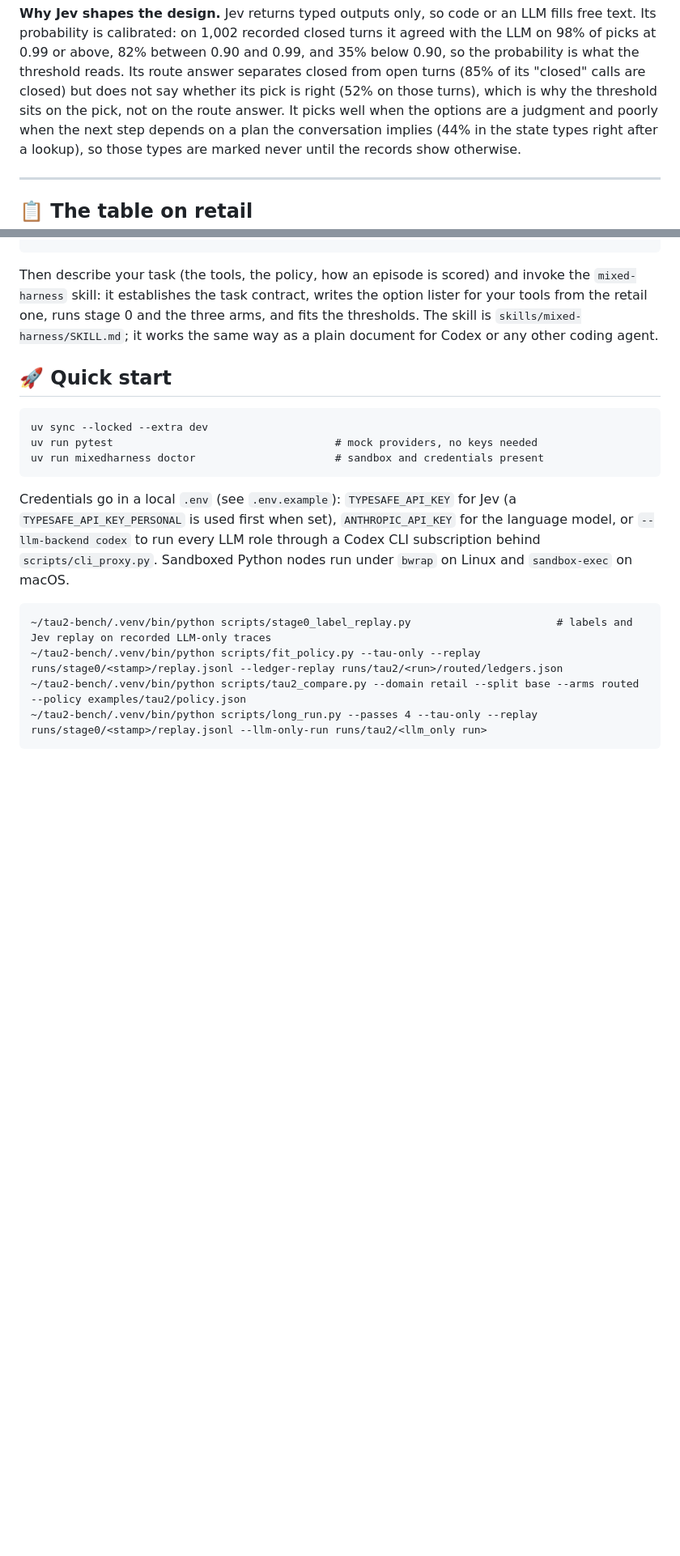
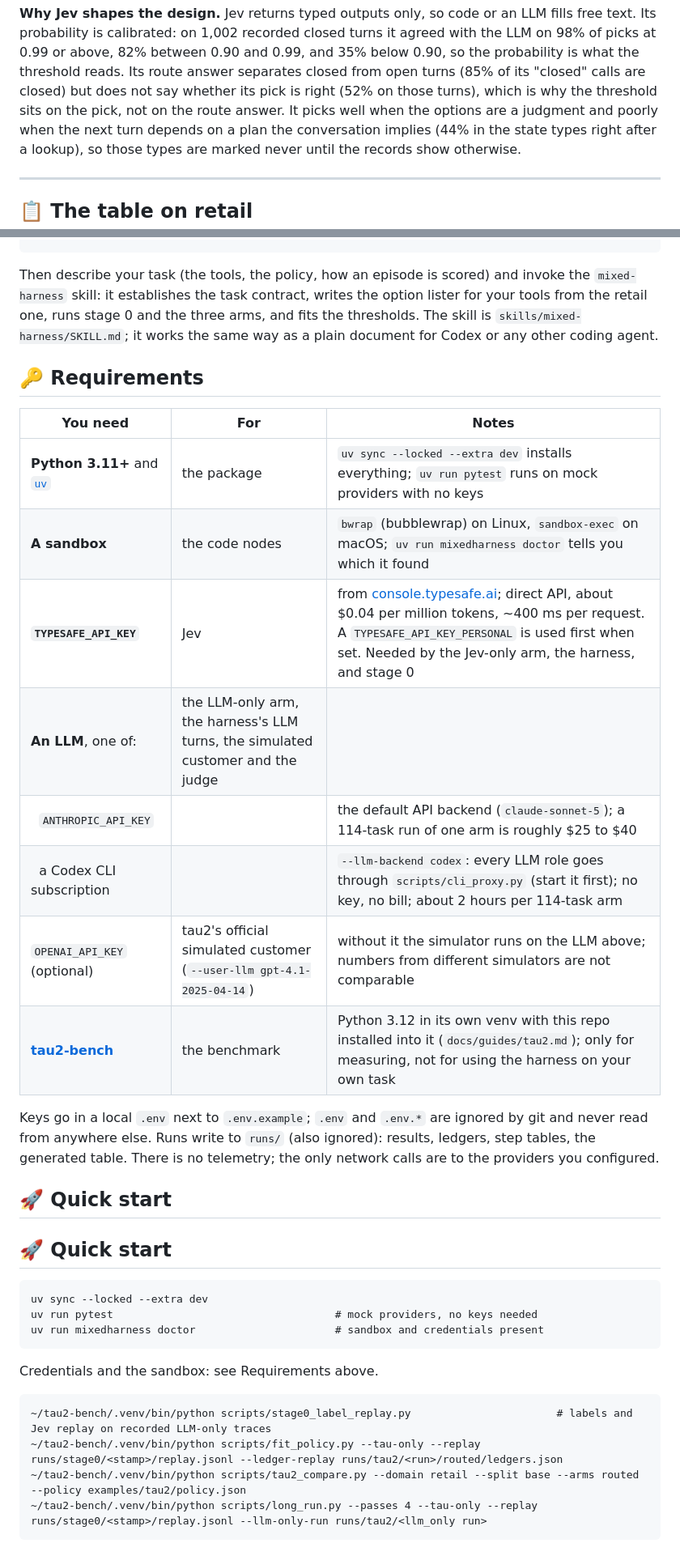
Before and after one commit to ShirleyHuang11/mixed_harness, a Markdown page: README.md, 2 parts joined by grey strips. Shown at 81% size. GitHub-like rendering; blank space fills up the shorter version.

Commit message:
README: a Requirements table (Python, sandbox, each key and what it is for, the LLM backends, tau2-bench), one vocabulary (turn in prose, step table as the file)

```diff
--- a/README.md
+++ b/README.md
@@ -86,7 +86,7 @@ probability is calibrated: on 1,002 recorded closed turns it agreed with the LLM
 above, 82% between 0.90 and 0.99, and 35% below 0.90, so the probability is what the threshold reads. Its
 route answer separates closed from open turns (85% of its "closed" calls are closed) but does not say whether
 its pick is right (52% on those turns), which is why the threshold sits on the pick, not on the route answer.
-It picks well when the options are a judgment and poorly when the next step depends on a plan the
+It picks well when the options are a judgment and poorly when the next turn depends on a plan the
 conversation implies (44% in the state types right after a lookup), so those types are marked never until the
 records show otherwise.
 
@@ -201,16 +201,31 @@ skill: it establishes the task contract, writes the option lister for your tools
 stage 0 and the three arms, and fits the thresholds. The skill is `skills/mixed-harness/SKILL.md`; it works
 the same way as a plain document for Codex or any other coding agent.
 
+## 🔑 Requirements
+
+| You need | For | Notes |
+|---|---|---|
+| **Python 3.11+** and [`uv`](https://docs.astral.sh/uv/) | the package | `uv sync --locked --extra dev` installs everything; `uv run pytest` runs on mock providers with no keys |
+| **A sandbox** | the code nodes | `bwrap` (bubblewrap) on Linux, `sandbox-exec` on macOS; `uv run mixedharness doctor` tells you which it found |
+| **`TYPESAFE_API_KEY`** | Jev | from [console.typesafe.ai](https://console.typesafe.ai/keys); direct API, about $0.04 per million tokens, ~400 ms per request. A `TYPESAFE_API_KEY_PERSONAL` is used first when set. Needed by the Jev-only arm, the harness, and stage 0 |
+| **An LLM**, one of: | the LLM-only arm, the harness's LLM turns, the simulated customer and the judge | |
+| &nbsp;&nbsp;`ANTHROPIC_API_KEY` | | the default API backend (`claude-sonnet-5`); a 114-task run of one arm is roughly $25 to $40 |
+| &nbsp;&nbsp;a Codex CLI subscription | | `--llm-backend codex`: every LLM role goes through `scripts/cli_proxy.py` (start it first); no key, no bill; about 2 hours per 114-task arm |
+| `OPENAI_API_KEY` (optional) | tau2's official simulated customer (`--user-llm gpt-4.1-2025-04-14`) | without it the simulator runs on the LLM above; numbers from different simulators are not comparable |
+| **[tau2-bench](https://github.com/sierra-research/tau2-bench)** | the benchmark | Python 3.12 in its own venv with this repo installed into it (`docs/guides/tau2.md`); only for measuring, not for using the harness on your own task |
+
+Keys go in a local `.env` next to `.env.example`; `.env` and `.env.*` are ignored by git and never read from
+anywhere else. Runs write to `runs/` (also ignored): results, ledgers, step tables, the generated table. There
+is no telemetry; the only network calls are to the providers you configured.
+
+## 🚀 Quick start
 ## 🚀 Quick start
 
     uv sync --locked --extra dev
     uv run pytest                                   # mock providers, no keys needed
     uv run mixedharness doctor                      # sandbox and credentials present
 
-Credentials go in a local `.env` (see `.env.example`): `TYPESAFE_API_KEY` for Jev (a `TYPESAFE_API_KEY_PERSONAL`
-is used first when set), `ANTHROPIC_API_KEY` for the language model, or `--llm-backend codex` to run every
-LLM role through a Codex CLI subscription behind `scripts/cli_proxy.py`. Sandboxed Python nodes run under
-`bwrap` on Linux and `sandbox-exec` on macOS.
+Credentials and the sandbox: see Requirements above.
 
     ~/tau2-bench/.venv/bin/python scripts/stage0_label_replay.py                       # labels and Jev replay on recorded LLM-only traces
     ~/tau2-bench/.venv/bin/python scripts/fit_policy.py --tau-only --replay runs/stage0/<stamp>/replay.jsonl --ledger-replay runs/tau2/<run>/routed/ledgers.json
```
Also changed, not shown: other parts of README.md (+3 -3 lines).
